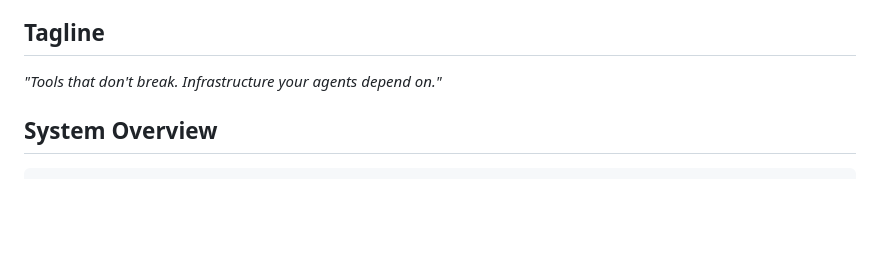
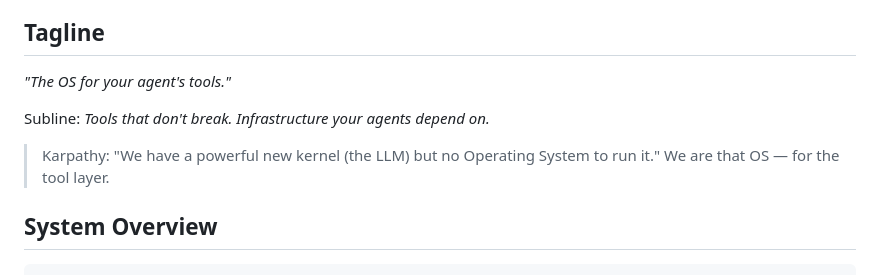
Before and after one commit to mynameisyou-cmyk/agent-tools, a Markdown page: ARCHITECTURE.md, the part around the change. Rendered like a GitHub page; blank space fills up the shorter version.

Commit message:
brand: sharpen positioning — The OS for Your Agent's Tools

```diff
--- a/ARCHITECTURE.md
+++ b/ARCHITECTURE.md
@@ -5,7 +5,12 @@ A managed, reliable tool substrate for AI agents. We absorb the reliability engi
 proxy rotation, anti-bot bypass, session management, sandboxing — so agents call clean APIs.
 
 ## Tagline
-*"Tools that don't break. Infrastructure your agents depend on."*
+*"The OS for your agent's tools."*
+
+Subline: *Tools that don't break. Infrastructure your agents depend on.*
+
+> Karpathy: "We have a powerful new kernel (the LLM) but no Operating System to run it."
+> We are that OS — for the tool layer.
 
 ## System Overview
 
```
Also changed, not shown: PURPOSE.md (+4 -2 lines).
